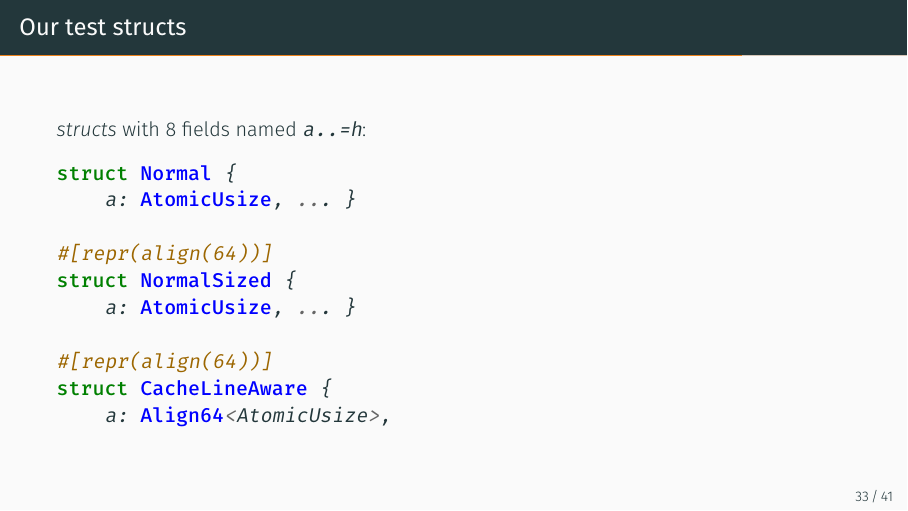
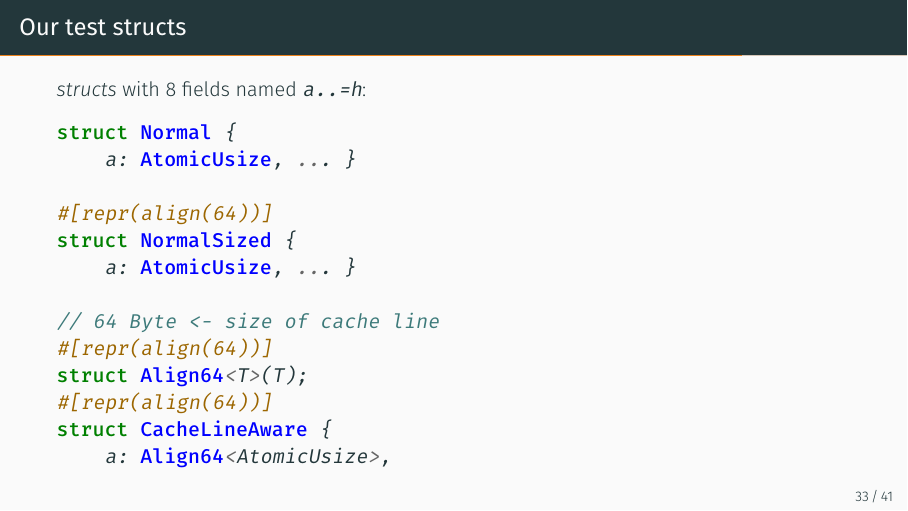
Before and after one commit to dns2utf8/atomics_and_visibility_problem, LaTeX slides (slides.tex): page 33 of 44. Compiled offline with XeLaTeX; a missing font is replaced by an installed copy or a similar font.

Commit message:
Add missing struct Align64<T>(T); definition

```diff
--- a/slides.tex
+++ b/slides.tex
@@ -465,6 +465,9 @@ struct Normal {
 struct NormalSized {
     a: AtomicUsize, ... }
 
+// 64 Byte <- size of cache line
+#[repr(align(64))]
+struct Align64<T>(T);
 #[repr(align(64))]
 struct CacheLineAware {
     a: Align64<AtomicUsize>,
```
Also changed, not shown: pdf/2020-12-17_cache-lines-at-linz.pdf.
